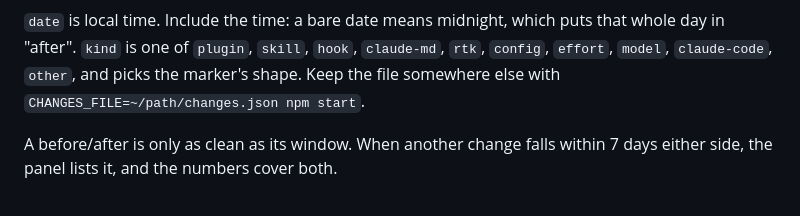
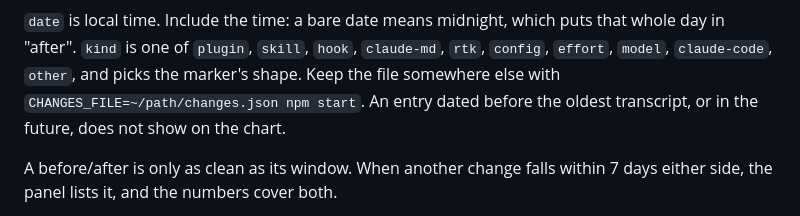
Before and after one commit to SJTucker/cc-dashboard, a Markdown page: README.md, the part around the change. Rendered like a GitHub page.

```diff
--- a/README.md
+++ b/README.md
@@ -515,7 +515,8 @@ It is gitignored, and the dashboard only reads it:
 that whole day in "after". `kind` is one of `plugin`, `skill`, `hook`,
 `claude-md`, `rtk`, `config`, `effort`, `model`, `claude-code`, `other`, and picks
 the marker's shape. Keep the file somewhere else with
-`CHANGES_FILE=~/path/changes.json npm start`.
+`CHANGES_FILE=~/path/changes.json npm start`. An entry dated before the oldest
+transcript, or in the future, does not show on the chart.
 
 A before/after is only as clean as its window. When another change falls within 7
 days either side, the panel lists it, and the numbers cover both.
```
Also changed, not shown: SETUP.md (+2 -2 lines).
